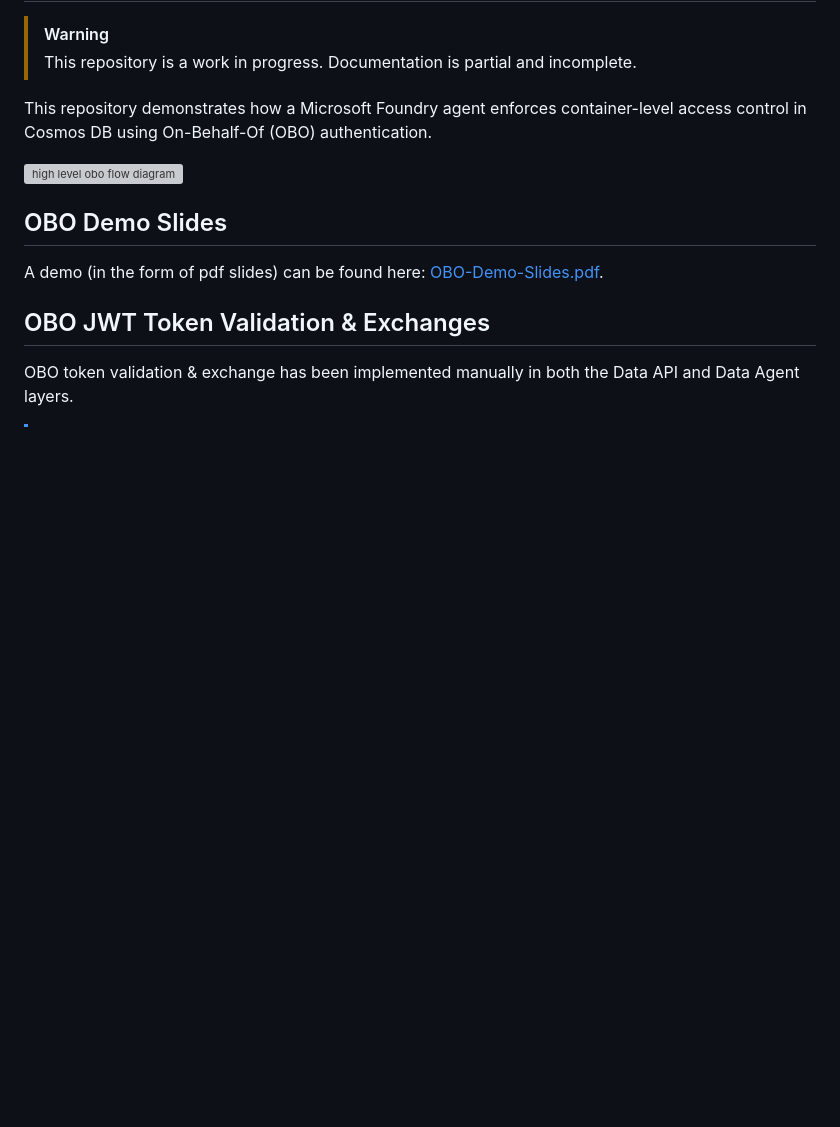
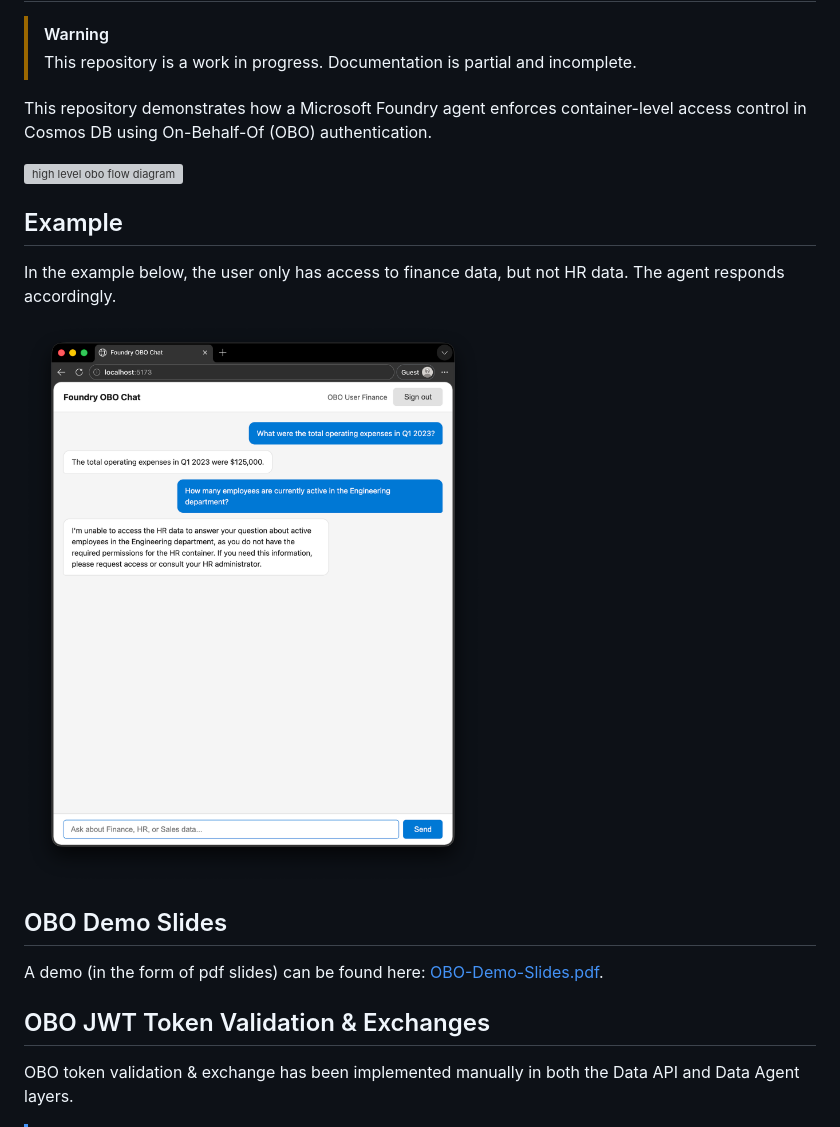
Before and after one commit to catay7818/foundry-obo, a Markdown page: README.md, the part around the change. Drawn GitHub-style; pictures changed too: example-obo-chat.png (added); blank space fills up the shorter version; grey boxes are pictures that could not be loaded.

Commit message:
screenshot

```diff
--- a/README.md
+++ b/README.md
@@ -6,6 +6,12 @@
 This repository demonstrates how a Microsoft Foundry agent enforces container-level access control in Cosmos DB using On-Behalf-Of (OBO) authentication.
 
 ![high level obo flow diagram](./docs/obo-flow.drawio.png)
+
+## Example
+
+In the example below, the user only has access to finance data, but not HR data. The agent responds accordingly.
+
+![example obo chat](./example-obo-chat.png)
 
 ## OBO Demo Slides
 
```
